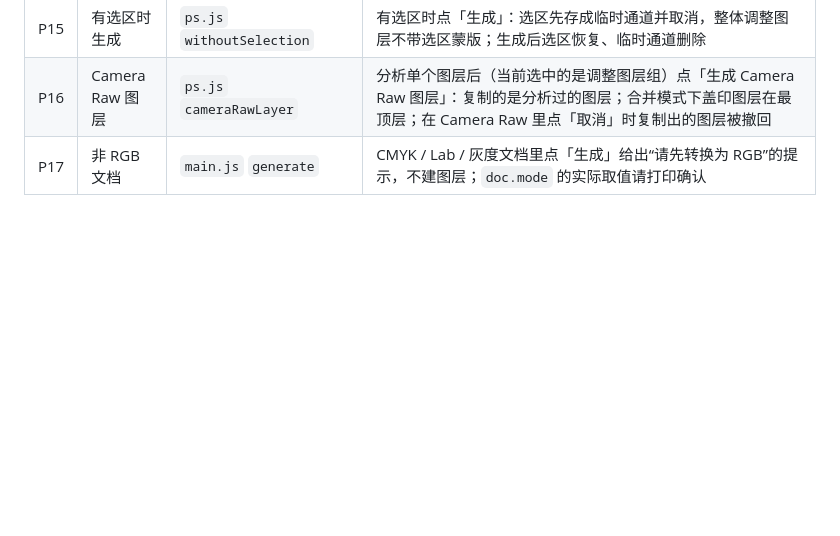
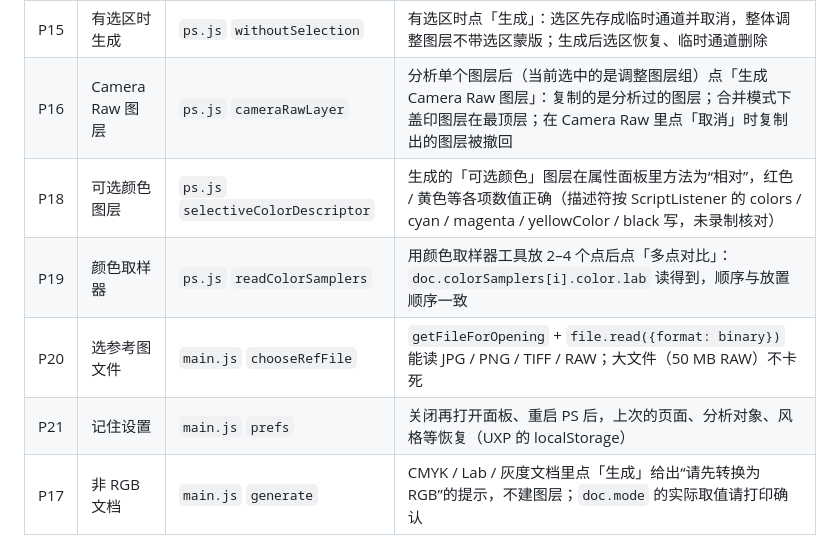
Before and after one commit to haochixiong/bear, a Markdown page: docs/STAGE6_HANDOFF.md, the part around the change. GitHub-like rendering; blank space fills up the shorter version.

```diff
--- a/docs/STAGE6_HANDOFF.md
+++ b/docs/STAGE6_HANDOFF.md
@@ -65,6 +65,10 @@
 | P14 | 不规则选区取色 | `ps.js` `readSelectionPixels` | 椭圆 / 套索 / 魔棒选区时 `imaging.getSelection` 返回的灰度与像素对齐；羽化选区的半透明部分按比例计入 |
 | P15 | 有选区时生成 | `ps.js` `withoutSelection` | 有选区时点「生成」：选区先存成临时通道并取消，整体调整图层不带选区蒙版；生成后选区恢复、临时通道删除 |
 | P16 | Camera Raw 图层 | `ps.js` `cameraRawLayer` | 分析单个图层后（当前选中的是调整图层组）点「生成 Camera Raw 图层」：复制的是分析过的图层；合并模式下盖印图层在最顶层；在 Camera Raw 里点「取消」时复制出的图层被撤回 |
+| P18 | 可选颜色图层 | `ps.js` `selectiveColorDescriptor` | 生成的「可选颜色」图层在属性面板里方法为“相对”，红色 / 黄色等各项数值正确（描述符按 ScriptListener 的 colors / cyan / magenta / yellowColor / black 写，未录制核对） |
+| P19 | 颜色取样器 | `ps.js` `readColorSamplers` | 用颜色取样器工具放 2–4 个点后点「多点对比」：`doc.colorSamplers[i].color.lab` 读得到，顺序与放置顺序一致 |
+| P20 | 选参考图文件 | `main.js` `chooseRefFile` | `getFileForOpening` + `file.read({format: binary})` 能读 JPG / PNG / TIFF / RAW；大文件（50 MB RAW）不卡死 |
+| P21 | 记住设置 | `main.js` `prefs` | 关闭再打开面板、重启 PS 后，上次的页面、分析对象、风格等恢复（UXP 的 localStorage） |
 | P17 | 非 RGB 文档 | `main.js` `generate` | CMYK / Lab / 灰度文档里点「生成」给出“请先转换为 RGB”的提示，不建图层；`doc.mode` 的实际取值请打印确认 |
 
 ## 还没做 / 建议下一步（按优先级）
```
Also changed, not shown: README.md (+1 -0 lines), photoshop-plugin/README.md (+2 -2 lines).
